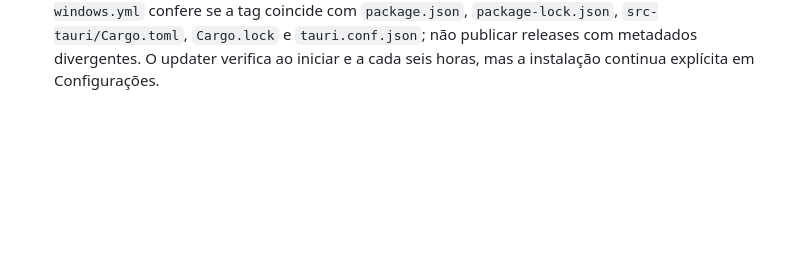
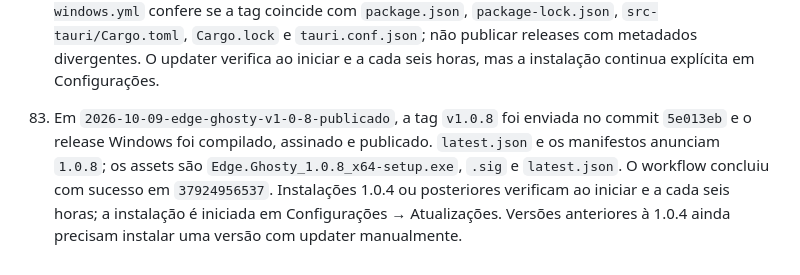
Before and after one commit to gusata/Frawgy, a Markdown page: AGENTS.md, the part around the change. GitHub-like rendering; blank space fills up the shorter version.

```diff
--- a/AGENTS.md
+++ b/AGENTS.md
@@ -275,3 +275,4 @@ npm run tauri dev
 80. Em `2026-10-08-edge-ghosty-configuracoes-introducao-pet`, Configurações é uma janela normal, separada e visível na barra de tarefas, com abas Geral e Atalhos; a ilha mantém somente Início e Pet. O assistente da primeira execução apresenta o Ghosty com saudação, animação, partículas e escolha entre abrir ao passar o cursor ou clicar. Configurações permite informar valores numéricos para comprimento/espessura e ajustar a posição de 0 a 100% ao longo da borda; o host e a ilha mantêm a posição dentro do monitor. Atalhos destaca os destinos que o chat rápido pode abrir. A tela Pet aumentou e centralizou o personagem como elemento principal.
 81. Em `2026-10-08-edge-ghosty-abertura-geometria-animada`, a posição da ilha acompanha largura e altura em cada quadro de abertura/recolhimento. `setBodyPosition` ancora o corpo pela porcentagem configurada usando a geometria interpolada, evitando que os seletores CSS de expandido saltem imediatamente para a posição final. Ao receber preferências de outra janela, reposicionar a geometria atual antes de animar o novo alvo. O CSS não deve calcular a âncora usando apenas o tamanho final expandido.
 82. Em `2026-10-09-edge-ghosty-updater-versao-tag`, o release público `v1.0.7` foi gerado com app e `latest.json` em `1.0.4`; o plugin Tauri compara SemVer e não oferece essa mesma versão como atualização. O próximo alvo é `1.0.8`. Antes de compilar release, `.github/workflows/release-windows.yml` confere se a tag coincide com `package.json`, `package-lock.json`, `src-tauri/Cargo.toml`, `Cargo.lock` e `tauri.conf.json`; não publicar releases com metadados divergentes. O updater verifica ao iniciar e a cada seis horas, mas a instalação continua explícita em Configurações.
+83. Em `2026-10-09-edge-ghosty-v1-0-8-publicado`, a tag `v1.0.8` foi enviada no commit `5e013eb` e o release Windows foi compilado, assinado e publicado. `latest.json` e os manifestos anunciam `1.0.8`; os assets são `Edge.Ghosty_1.0.8_x64-setup.exe`, `.sig` e `latest.json`. O workflow concluiu com sucesso em `37924956537`. Instalações 1.0.4 ou posteriores verificam ao iniciar e a cada seis horas; a instalação é iniciada em Configurações → Atualizações. Versões anteriores à 1.0.4 ainda precisam instalar uma versão com updater manualmente.
```
Also changed, not shown: docs/context/2026-10-09-edge-ghosty-v1-0-8-publicado.md (added, +34 -0 lines).
